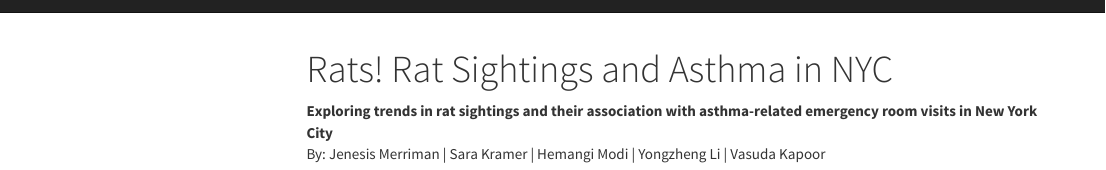
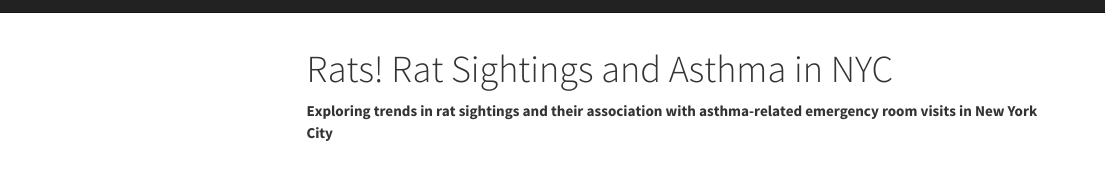
Before and after one commit to hemangi94/nycrodents.github.io, an R Markdown document (index.Rmd): the page in a window 1100 px wide, from its top. The pictures show the output file index.html that the author committed with the source, opened offline; library style sheets and scripts come from the installed R packages; menus at the side of the page are left out.

Commit message:
small change

```diff
--- a/index.Rmd
+++ b/index.Rmd
@@ -7,8 +7,6 @@
 ---
 
 **Exploring trends in rat sightings and their association with asthma-related emergency room visits in New York City**
-By: Jenesis Merriman | Sara Kramer | Hemangi Modi | Yongzheng Li | Vasuda Kapoor
-
 
 
 <iframe width="560" height="315" src="https://www.youtube.com/embed/gv4TjsKTj44" frameborder="0" allowfullscreen></iframe>
```
Also changed, not shown: index.html, index.Rmd (2 more changed lines).
